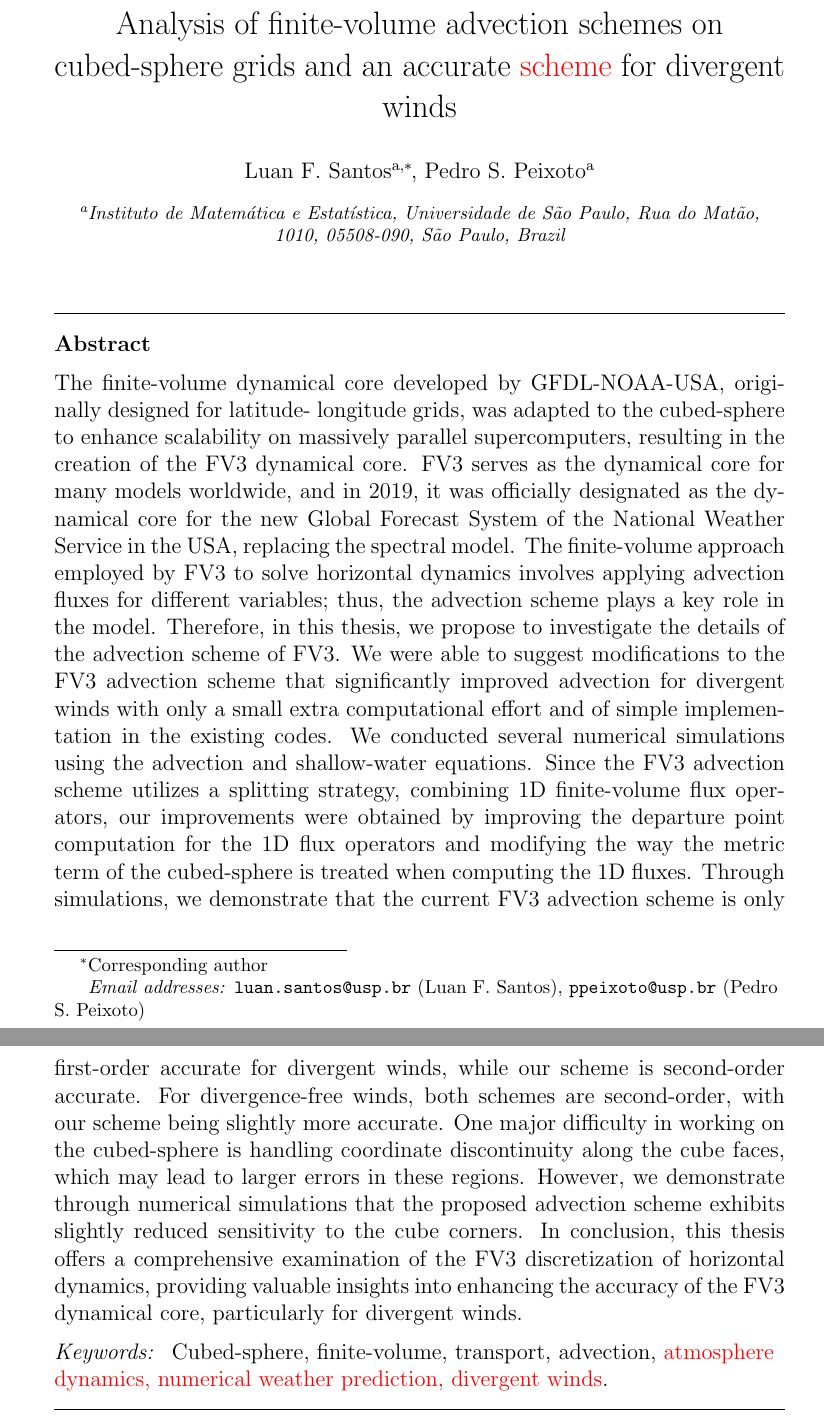
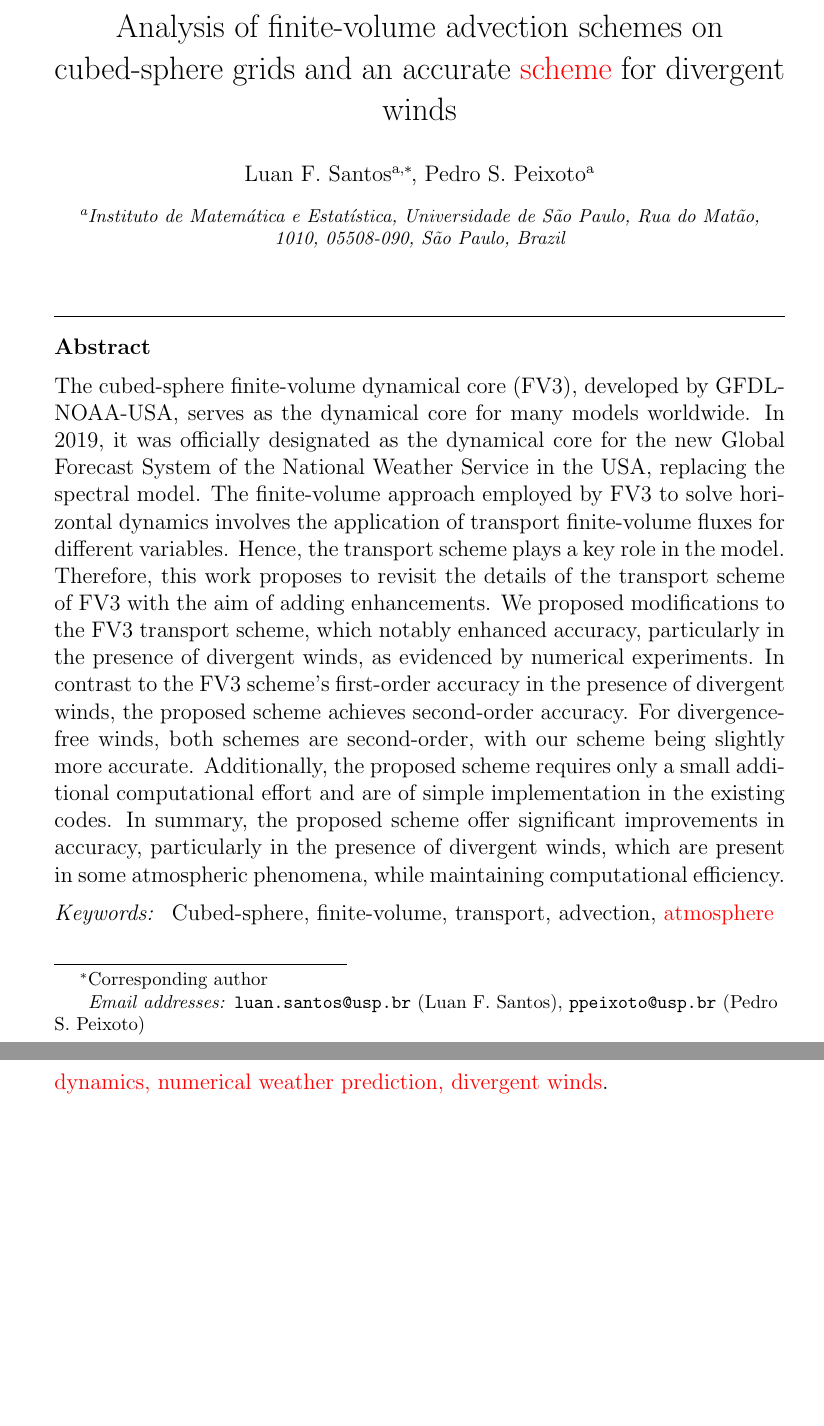
Before and after one commit to luanfs/adv_fv3_paper, a LaTeX paper (paper.tex): two parts of pages 2 and 3 of 47 before the commit and two parts of pages 2 and 3 of 46 after it, joined at a grey line, cut so that both start at the same text, the shorter picture padded with empty space. Compiled offline with pdfLaTeX.

Commit message:
added abstract

```diff
--- a/paper.tex
+++ b/paper.tex
@@ -127,28 +127,16 @@
 %% Abstract
 \begin{abstract}
 %% Text of abstract
-The finite-volume dynamical core developed by GFDL-NOAA-USA, originally designed for latitude-
-longitude grids, was adapted to the cubed-sphere to enhance scalability on massively parallel supercomputers,
-resulting in the creation of the FV3 dynamical core. FV3 serves as the dynamical core for many models
-worldwide, and in 2019, it was officially designated as the dynamical core for the new Global Forecast System
-of the National Weather Service in the USA, replacing the spectral model. The finite-volume approach
-employed by FV3 to solve horizontal dynamics involves applying advection fluxes for different variables;
-thus, the advection scheme plays a key role in the model. Therefore, in this thesis, we propose to investigate
-the details of the advection scheme of FV3. We were able to suggest modifications to the FV3 advection
-scheme that significantly improved advection for divergent winds with only a small extra computational
-effort and of simple implementation in the existing codes. We conducted several numerical simulations using
-the advection and shallow-water equations. Since the FV3 advection scheme utilizes a splitting strategy,
-combining 1D finite-volume flux operators, our improvements were obtained by improving the departure
-point computation for the 1D flux operators and modifying the way the metric term of the cubed-sphere is
-treated when computing the 1D fluxes. Through simulations, we demonstrate that the current FV3 advection
-scheme is only first-order accurate for divergent winds, while our scheme is second-order accurate. For
-divergence-free winds, both schemes are second-order, with our scheme being slightly more accurate.
-One major difficulty in working on the cubed-sphere is handling coordinate discontinuity along the cube
-faces, which may lead to larger errors in these regions. However, we demonstrate through numerical
-simulations that the proposed advection scheme exhibits slightly reduced sensitivity to the cube corners. In
-conclusion, this thesis offers a comprehensive examination of the FV3 discretization of horizontal dynamics,
-providing valuable insights into enhancing the accuracy of the FV3 dynamical core, particularly for divergent
-winds.
+The cubed-sphere finite-volume dynamical core (FV3), developed by GFDL-NOAA-USA, serves as the dynamical core for many models worldwide.
+In 2019, it was officially designated as the dynamical core for the new Global Forecast System of the National Weather Service in the USA, replacing the spectral model.
+The finite-volume approach employed by FV3 to solve horizontal dynamics involves the application of transport finite-volume fluxes for different variables.
+Hence, the transport scheme plays a key role in the model.
+Therefore, this work proposes to revisit the details of the transport scheme of FV3 with the aim of adding enhancements.
+We proposed modifications to the FV3 transport scheme, which notably enhanced accuracy, particularly in the presence of divergent winds, as evidenced by numerical experiments.
+In contrast to the FV3 scheme's first-order accuracy in the presence of divergent winds, the proposed scheme achieves second-order accuracy.
+For divergence-free winds, both schemes are second-order, with our scheme being slightly more accurate.
+Additionally,  the proposed scheme requires only a small additional computational effort and are of simple implementation in the existing codes.
+In summary, the proposed scheme offer significant improvements in accuracy, particularly in the presence of divergent winds, which are present in some atmospheric phenomena, while maintaining computational efficiency.
 \end{abstract}
 
 %%Graphical abstract
```
Also changed, not shown: paper.tex (2 more changed lines).
